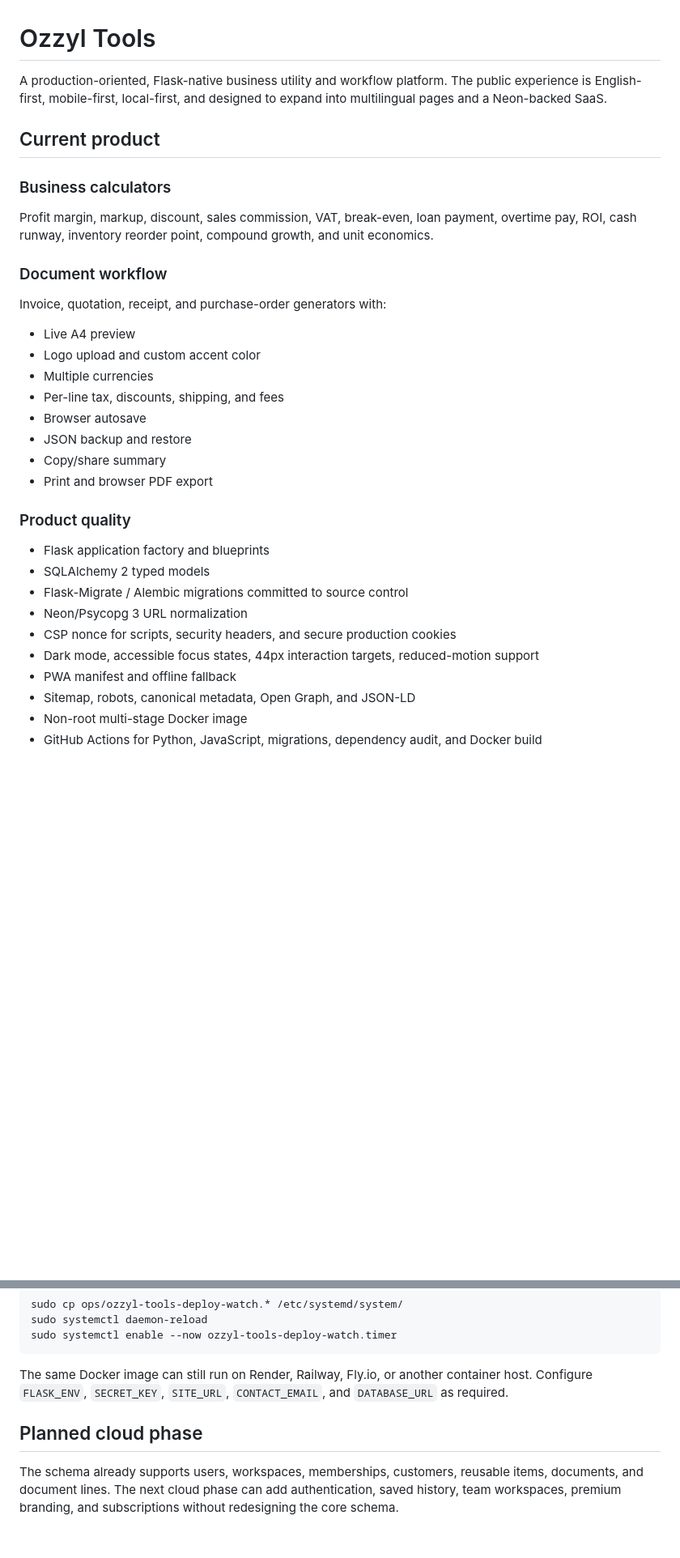
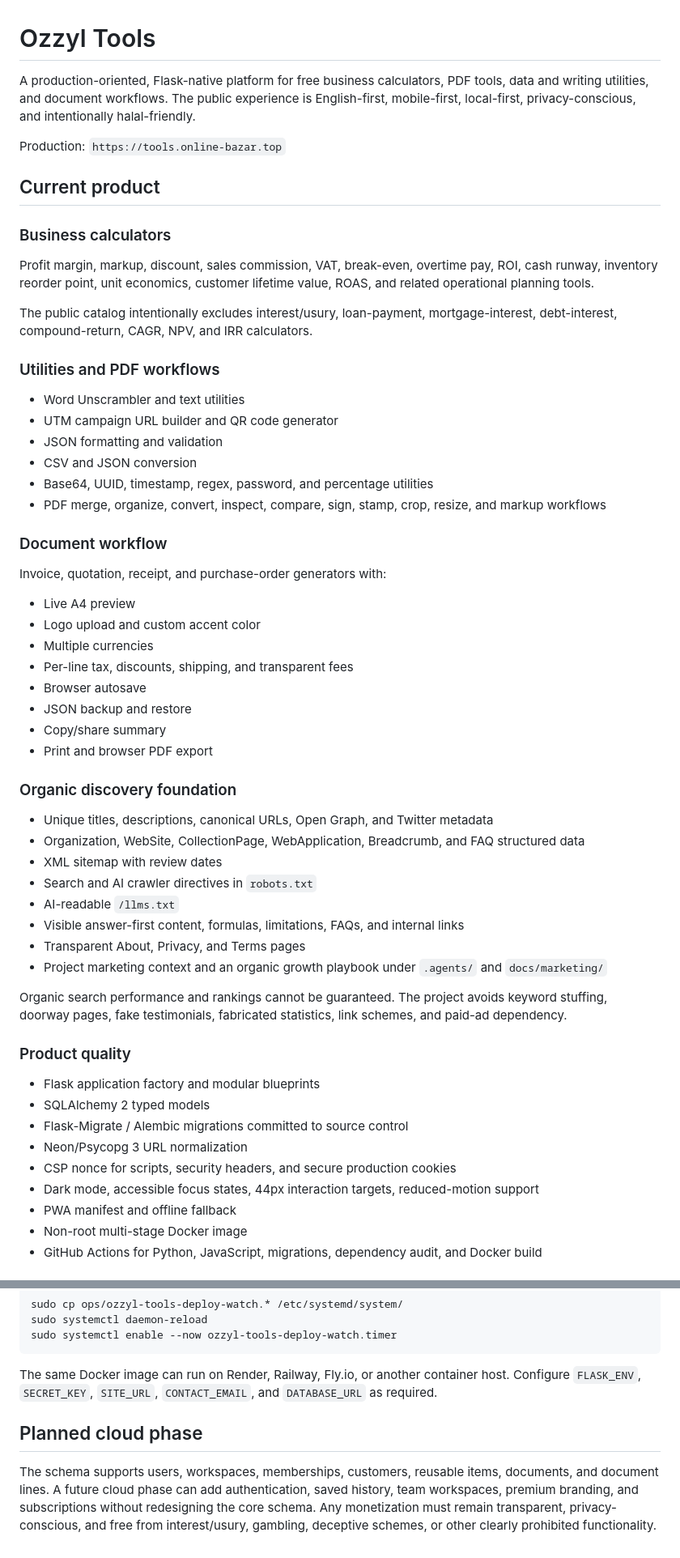
Before and after one commit to rahmatullahboss/ozzyl-tools, a Markdown page: README.md, 2 parts joined by grey strips. Shown at 81% size. GitHub-like rendering; blank space fills up the shorter version.

Commit message:
Document organic marketing setup and halal product scope

````diff
--- a/README.md
+++ b/README.md
@@ -1,12 +1,25 @@
 # Ozzyl Tools
 
-A production-oriented, Flask-native business utility and workflow platform. The public experience is English-first, mobile-first, local-first, and designed to expand into multilingual pages and a Neon-backed SaaS.
+A production-oriented, Flask-native platform for free business calculators, PDF tools, data and writing utilities, and document workflows. The public experience is English-first, mobile-first, local-first, privacy-conscious, and intentionally halal-friendly.
+
+Production: `https://tools.online-bazar.top`
 
 ## Current product
 
 ### Business calculators
 
-Profit margin, markup, discount, sales commission, VAT, break-even, loan payment, overtime pay, ROI, cash runway, inventory reorder point, compound growth, and unit economics.
+Profit margin, markup, discount, sales commission, VAT, break-even, overtime pay, ROI, cash runway, inventory reorder point, unit economics, customer lifetime value, ROAS, and related operational planning tools.
+
+The public catalog intentionally excludes interest/usury, loan-payment, mortgage-interest, debt-interest, compound-return, CAGR, NPV, and IRR calculators.
+
+### Utilities and PDF workflows
+
+- Word Unscrambler and text utilities
+- UTM campaign URL builder and QR code generator
+- JSON formatting and validation
+- CSV and JSON conversion
+- Base64, UUID, timestamp, regex, password, and percentage utilities
+- PDF merge, organize, convert, inspect, compare, sign, stamp, crop, resize, and markup workflows
 
 ### Document workflow
 
@@ -15,22 +28,34 @@ Invoice, quotation, receipt, and purchase-order generators with:
 - Live A4 preview
 - Logo upload and custom accent color
 - Multiple currencies
-- Per-line tax, discounts, shipping, and fees
+- Per-line tax, discounts, shipping, and transparent fees
 - Browser autosave
 - JSON backup and restore
 - Copy/share summary
 - Print and browser PDF export
 
+### Organic discovery foundation
+
+- Unique titles, descriptions, canonical URLs, Open Graph, and Twitter metadata
+- Organization, WebSite, CollectionPage, WebApplication, Breadcrumb, and FAQ structured data
+- XML sitemap with review dates
+- Search and AI crawler directives in `robots.txt`
+- AI-readable `/llms.txt`
+- Visible answer-first content, formulas, limitations, FAQs, and internal links
+- Transparent About, Privacy, and Terms pages
+- Project marketing context and an organic growth playbook under `.agents/` and `docs/marketing/`
+
+Organic search performance and rankings cannot be guaranteed. The project avoids keyword stuffing, doorway pages, fake testimonials, fabricated statistics, link schemes, and paid-ad dependency.
+
 ### Product quality
 
-- Flask application factory and blueprints
+- Flask application factory and modular blueprints
 - SQLAlchemy 2 typed models
 - Flask-Migrate / Alembic migrations committed to source control
 - Neon/Psycopg 3 URL normalization
 - CSP nonce for scripts, security headers, and secure production cookies
 - Dark mode, accessible focus states, 44px interaction targets, reduced-motion support
 - PWA manifest and offline fallback
-- Sitemap, robots, canonical metadata, Open Graph, and JSON-LD
 - Non-root multi-stage Docker image
 - GitHub Actions for Python, JavaScript, migrations, dependency audit, and Docker build
 
@@ -128,8 +172,8 @@ sudo systemctl daemon-reload
 sudo systemctl enable --now ozzyl-tools-deploy-watch.timer
 ```
 
-The same Docker image can still run on Render, Railway, Fly.io, or another container host. Configure `FLASK_ENV`, `SECRET_KEY`, `SITE_URL`, `CONTACT_EMAIL`, and `DATABASE_URL` as required.
+The same Docker image can run on Render, Railway, Fly.io, or another container host. Configure `FLASK_ENV`, `SECRET_KEY`, `SITE_URL`, `CONTACT_EMAIL`, and `DATABASE_URL` as required.
 
 ## Planned cloud phase
 
-The schema already supports users, workspaces, memberships, customers, reusable items, documents, and document lines. The next cloud phase can add authentication, saved history, team workspaces, premium branding, and subscriptions without redesigning the core schema.
+The schema supports users, workspaces, memberships, customers, reusable items, documents, and document lines. A future cloud phase can add authentication, saved history, team workspaces, premium branding, and subscriptions without redesigning the core schema. Any monetization must remain transparent, privacy-conscious, and free from interest/usury, gambling, deceptive schemes, or other clearly prohibited functionality.
````
Also changed, not shown: other parts of README.md (+28 -9 lines).
